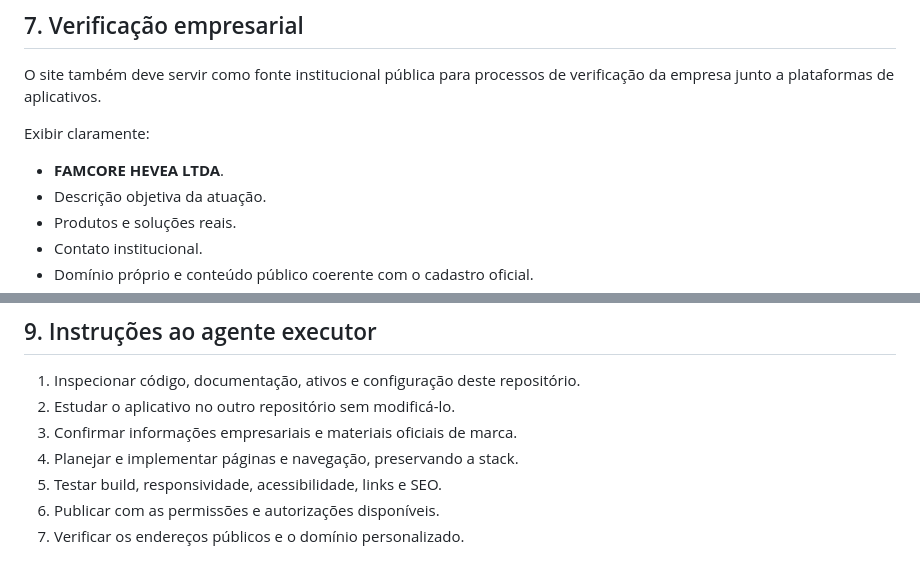
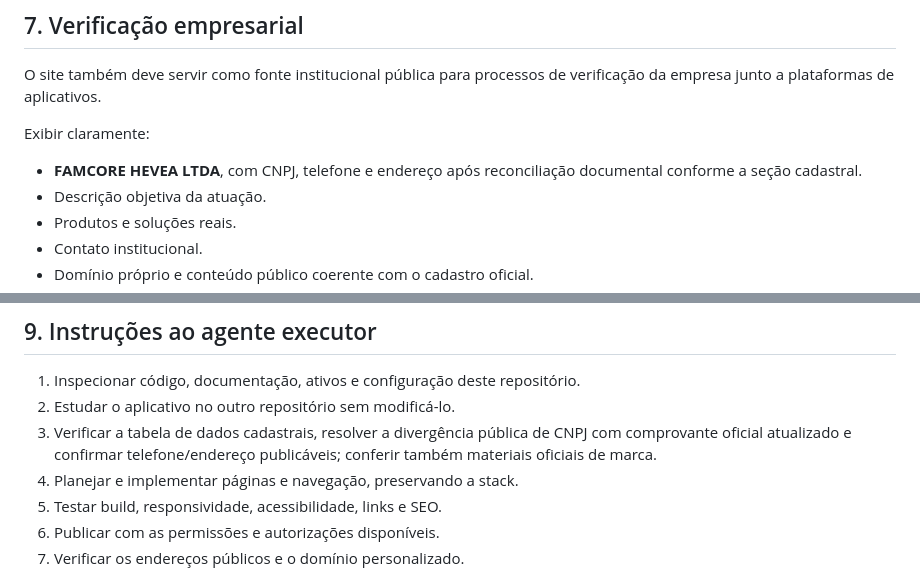
Before and after one commit to FAMCORE-Hevea/famcore-hevea.github.io, a Markdown page: README.md, 2 parts joined by grey strips. Drawn GitHub-style.

```diff
--- a/README.md
+++ b/README.md
@@ -152,7 +181,7 @@ O site também deve servir como fonte institucional pública para processos de v
 
 Exibir claramente:
 
-- **FAMCORE HEVEA LTDA**.
+- **FAMCORE HEVEA LTDA**, com CNPJ, telefone e endereço após reconciliação documental conforme a seção cadastral.
 - Descrição objetiva da atuação.
 - Produtos e soluções reais.
 - Contato institucional.
@@ -176,7 +205,7 @@ O site não deve ser somente uma página “Em breve”, uma página vazia, a p
 
 1. Inspecionar código, documentação, ativos e configuração deste repositório.
 2. Estudar o aplicativo no outro repositório sem modificá-lo.
-3. Confirmar informações empresariais e materiais oficiais de marca.
+3. Verificar a tabela de dados cadastrais, resolver a divergência pública de CNPJ com comprovante oficial atualizado e confirmar telefone/endereço publicáveis; conferir também materiais oficiais de marca.
 4. Planejar e implementar páginas e navegação, preservando a stack.
 5. Testar build, responsividade, acessibilidade, links e SEO.
 6. Publicar com as permissões e autorizações disponíveis.
```
Also changed, not shown: other parts of README.md (+30 -1 lines).
